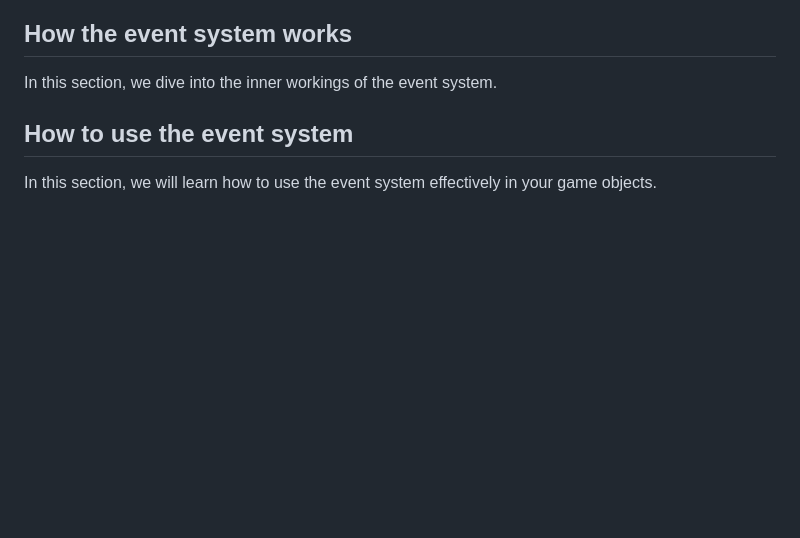
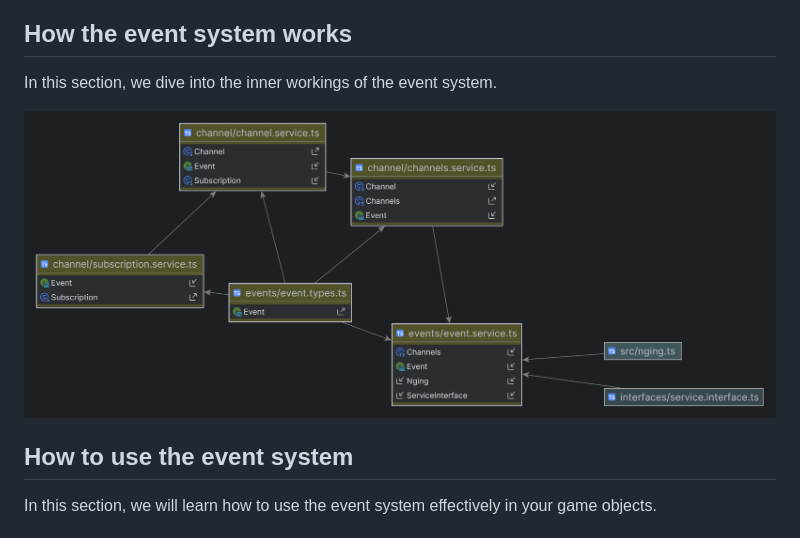
Before and after one commit to rschoonheim/nging, a Markdown page: README.md, the part around the change. Drawn GitHub-style; pictures changed too: docs/event_system_structure.png (added); blank space fills up the shorter version.

Commit message:
Class diagram

```diff
--- a/README.md
+++ b/README.md
@@ -20,6 +20,8 @@ games.
 ## How the event system works
 In this section, we dive into the inner workings of the event system.
 
+![event_system_structure.png](docs%2Fevent_system_structure.png)
+
 ## How to use the event system
 In this section, we will learn how to use the event system effectively in your game objects.
 
```
Also changed, not shown: events.png (added).
